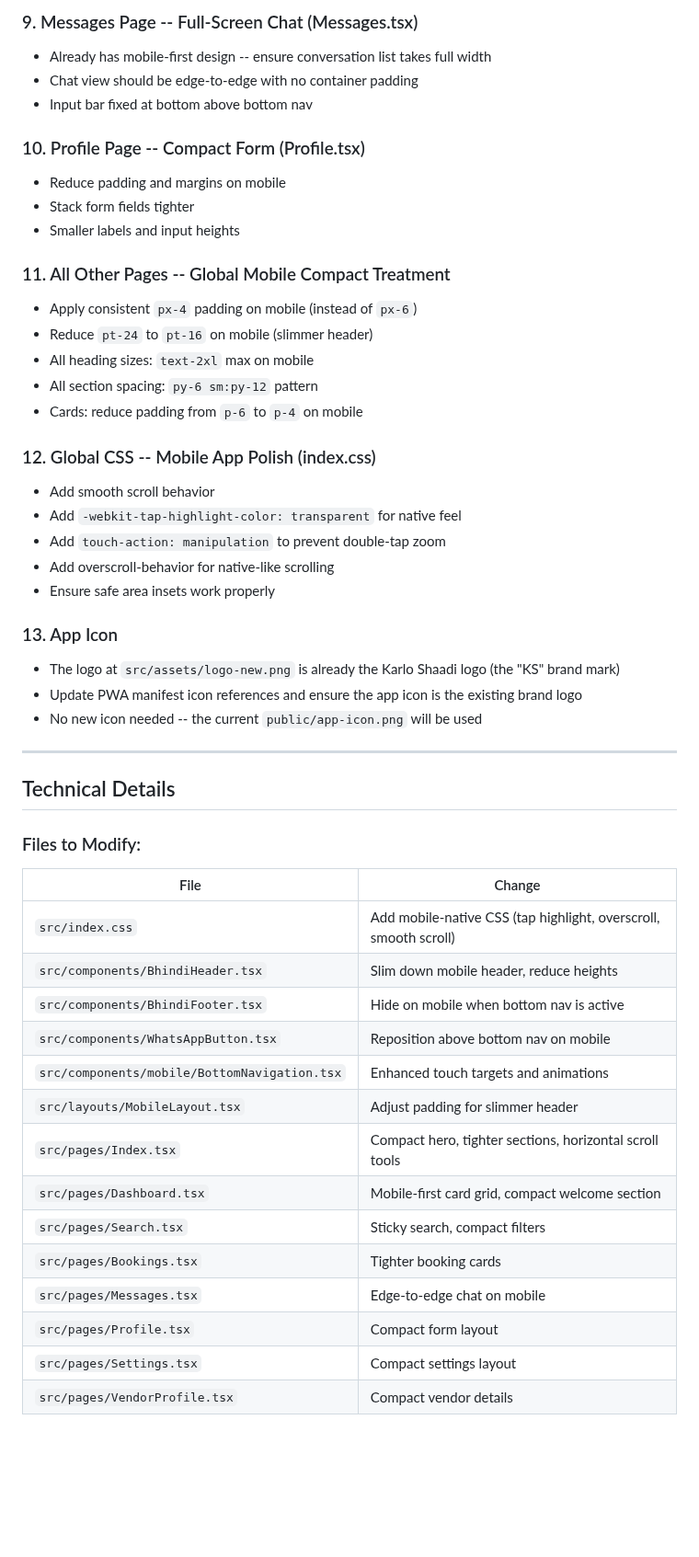
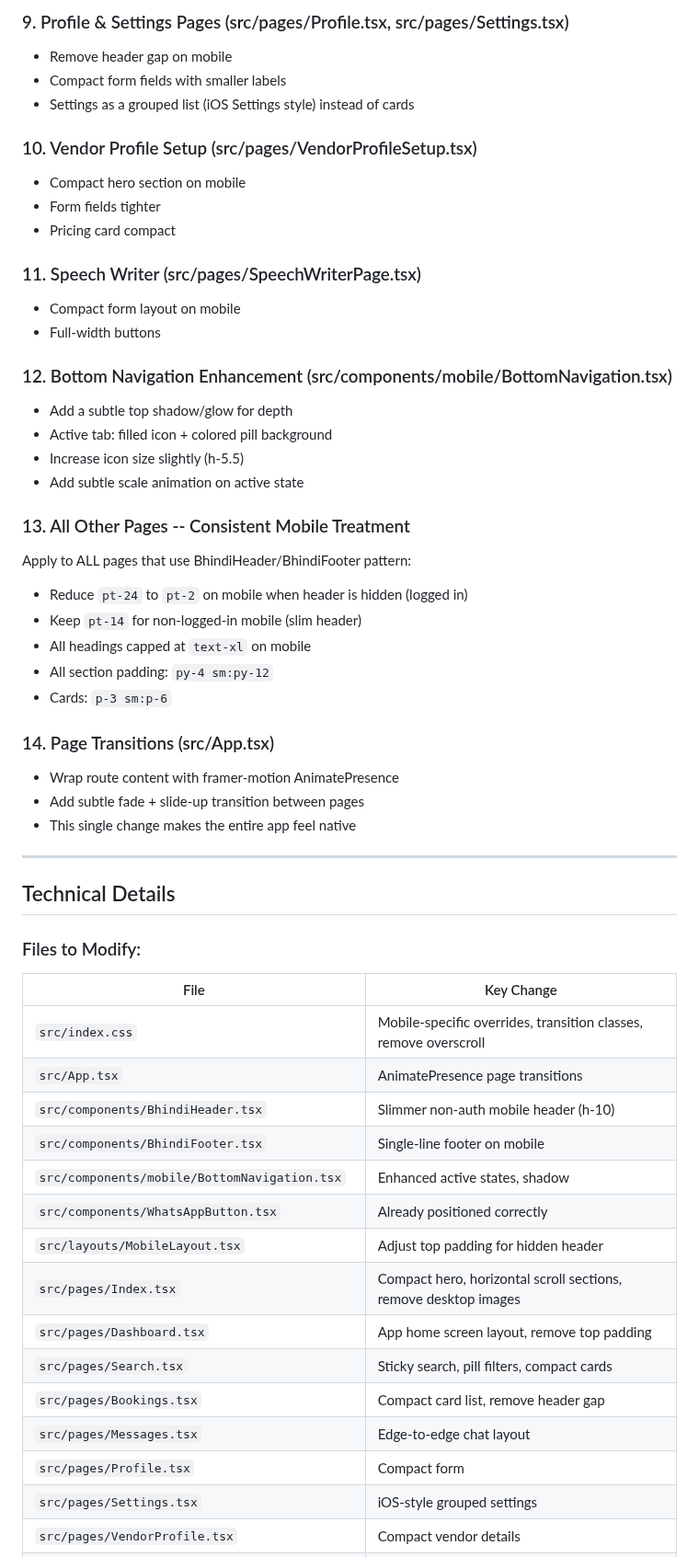
Before and after one commit to prabhanjaytiwari/karlo-shaadi-glow, a Markdown page: .lovable/plan.md, the part around one of its changes. Shown at 92% size. Drawn GitHub-style; blank space fills up the shorter version.

```diff
--- a/.lovable/plan.md
+++ b/.lovable/plan.md
@@ -61,32 +67,36 @@ Transform every page and interface into a compact, native-app-like experience on
 
-### 9. Messages Page -- Full-Screen Chat (Messages.tsx)
-- Already has mobile-first design -- ensure conversation list takes full width
-- Chat view should be edge-to-edge with no container padding
-- Input bar fixed at bottom above bottom nav
+### 9. Profile & Settings Pages (src/pages/Profile.tsx, src/pages/Settings.tsx)
+- Remove header gap on mobile
+- Compact form fields with smaller labels
+- Settings as a grouped list (iOS Settings style) instead of cards
 
-### 10. Profile Page -- Compact Form (Profile.tsx)
-- Reduce padding and margins on mobile
-- Stack form fields tighter
-- Smaller labels and input heights
+### 10. Vendor Profile Setup (src/pages/VendorProfileSetup.tsx)
+- Compact hero section on mobile
+- Form fields tighter
+- Pricing card compact
 
-### 11. All Other Pages -- Global Mobile Compact Treatment
-- Apply consistent `px-4` padding on mobile (instead of `px-6`)
-- Reduce `pt-24` to `pt-16` on mobile (slimmer header)
-- All heading sizes: `text-2xl` max on mobile
-- All section spacing: `py-6 sm:py-12` pattern
-- Cards: reduce padding from `p-6` to `p-4` on mobile
+### 11. Speech Writer (src/pages/SpeechWriterPage.tsx)
+- Compact form layout on mobile
+- Full-width buttons
 
-### 12. Global CSS -- Mobile App Polish (index.css)
-- Add smooth scroll behavior
-- Add `-webkit-tap-highlight-color: transparent` for native feel
-- Add `touch-action: manipulation` to prevent double-tap zoom
-- Add overscroll-behavior for native-like scrolling
-- Ensure safe area insets work properly
+### 12. Bottom Navigation Enhancement (src/components/mobile/BottomNavigation.tsx)
+- Add a subtle top shadow/glow for depth
+- Active tab: filled icon + colored pill background
+- Increase icon size slightly (h-5.5)
+- Add subtle scale animation on active state
 
-### 13. App Icon
-- The logo at `src/assets/logo-new.png` is already the Karlo Shaadi logo (the "KS" brand mark)
-- Update PWA manifest icon references and ensure the app icon is the existing brand logo
-- No new icon needed -- the current `public/app-icon.png` will be used
+### 13. All Other Pages -- Consistent Mobile Treatment
+Apply to ALL pages that use BhindiHeader/BhindiFooter pattern:
+- Reduce `pt-24` to `pt-2` on mobile when header is hidden (logged in)
+- Keep `pt-14` for non-logged-in mobile (slim header)
+- All headings capped at `text-xl` on mobile
+- All section padding: `py-4 sm:py-12`
+- Cards: `p-3 sm:p-6`
+
+### 14. Page Transitions (src/App.tsx)
+- Wrap route content with framer-motion AnimatePresence
+- Add subtle fade + slide-up transition between pages
+- This single change makes the entire app feel native
 
 ---
 
@@ -94,19 +104,20 @@ Transform every page and interface into a compact, native-app-like experience on
 
 ### Files to Modify:
 
-| File | Change |
-|------|--------|
-| `src/index.css` | Add mobile-native CSS (tap highlight, overscroll, smooth scroll) |
-| `src/components/BhindiHeader.tsx` | Slim down mobile header, reduce heights |
-| `src/components/BhindiFooter.tsx` | Hide on mobile when bottom nav is active |
-| `src/components/WhatsAppButton.tsx` | Reposition above bottom nav on mobile |
-| `src/components/mobile/BottomNavigation.tsx` | Enhanced touch targets and animations |
-| `src/layouts/MobileLayout.tsx` | Adjust padding for slimmer header |
-| `src/pages/Index.tsx` | Compact hero, tighter sections, horizontal scroll tools |
-| `src/pages/Dashboard.tsx` | Mobile-first card grid, compact welcome section |
-| `src/pages/Search.tsx` | Sticky search, compact filters |
-| `src/pages/Bookings.tsx` | Tighter booking cards |
-| `src/pages/Messages.tsx` | Edge-to-edge chat on mobile |
-| `src/pages/Profile.tsx` | Compact form layout |
-| `src/pages/Settings.tsx` | Compact settings layout |
+| File | Key Change |
+|------|-----------|
+| `src/index.css` | Mobile-specific overrides, transition classes, remove overscroll |
+| `src/App.tsx` | AnimatePresence page transitions |
+| `src/components/BhindiHeader.tsx` | Slimmer non-auth mobile header (h-10) |
+| `src/components/BhindiFooter.tsx` | Single-line footer on mobile |
+| `src/components/mobile/BottomNavigation.tsx` | Enhanced active states, shadow |
+| `src/components/WhatsAppButton.tsx` | Already positioned correctly |
+| `src/layouts/MobileLayout.tsx` | Adjust top padding for hidden header |
+| `src/pages/Index.tsx` | Compact hero, horizontal scroll sections, remove desktop images |
+| `src/pages/Dashboard.tsx` | App home screen layout, remove top padding |
+| `src/pages/Search.tsx` | Sticky search, pill filters, compact cards |
+| `src/pages/Bookings.tsx` | Compact card list, remove header gap |
+| `src/pages/Messages.tsx` | Edge-to-edge chat layout |
+| `src/pages/Profile.tsx` | Compact form |
+| `src/pages/Settings.tsx` | iOS-style grouped settings |
 | `src/pages/VendorProfile.tsx` | Compact vendor details |
```
Also changed, not shown: other parts of .lovable/plan.md (+61 -47 lines).
